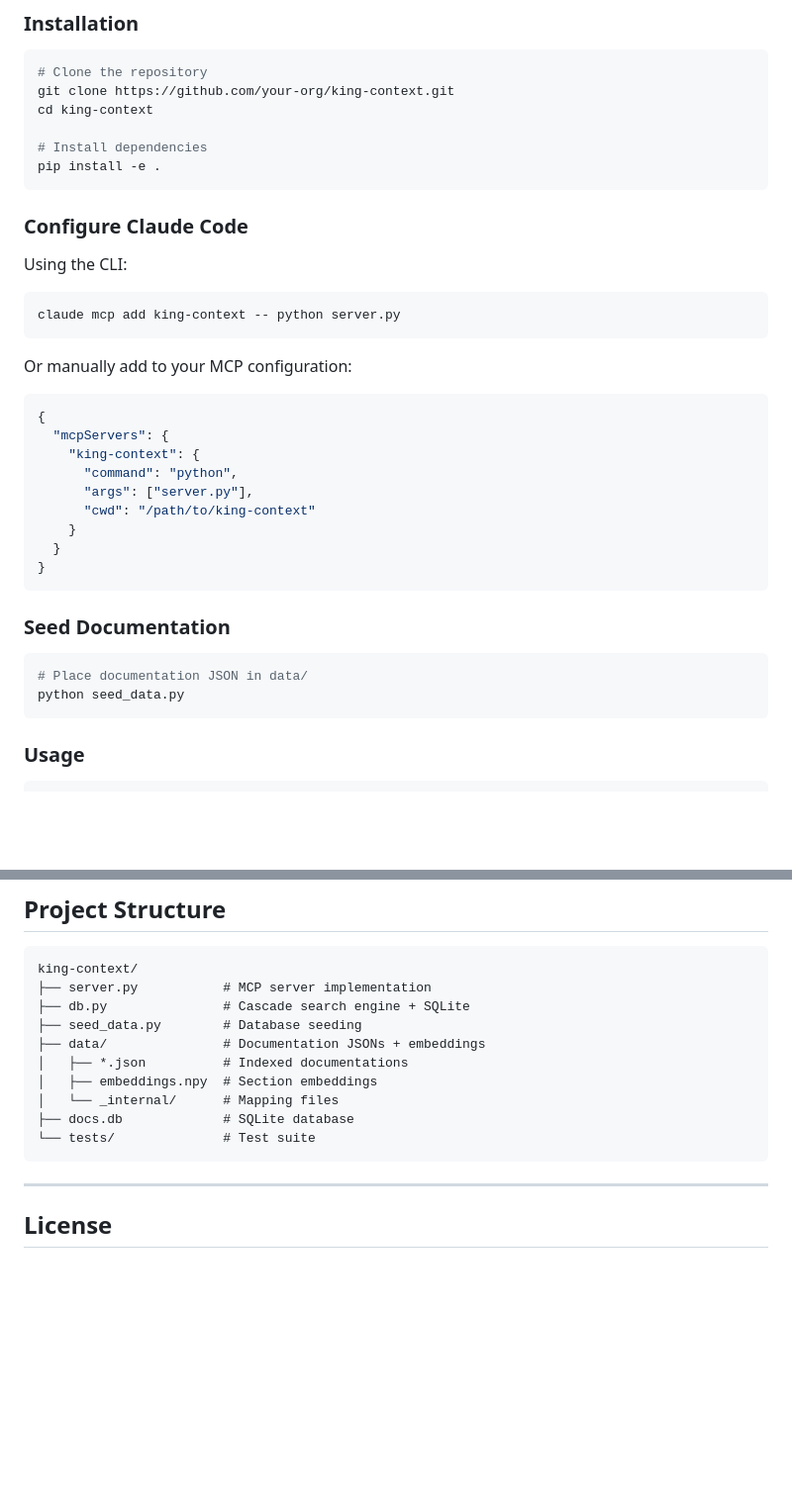
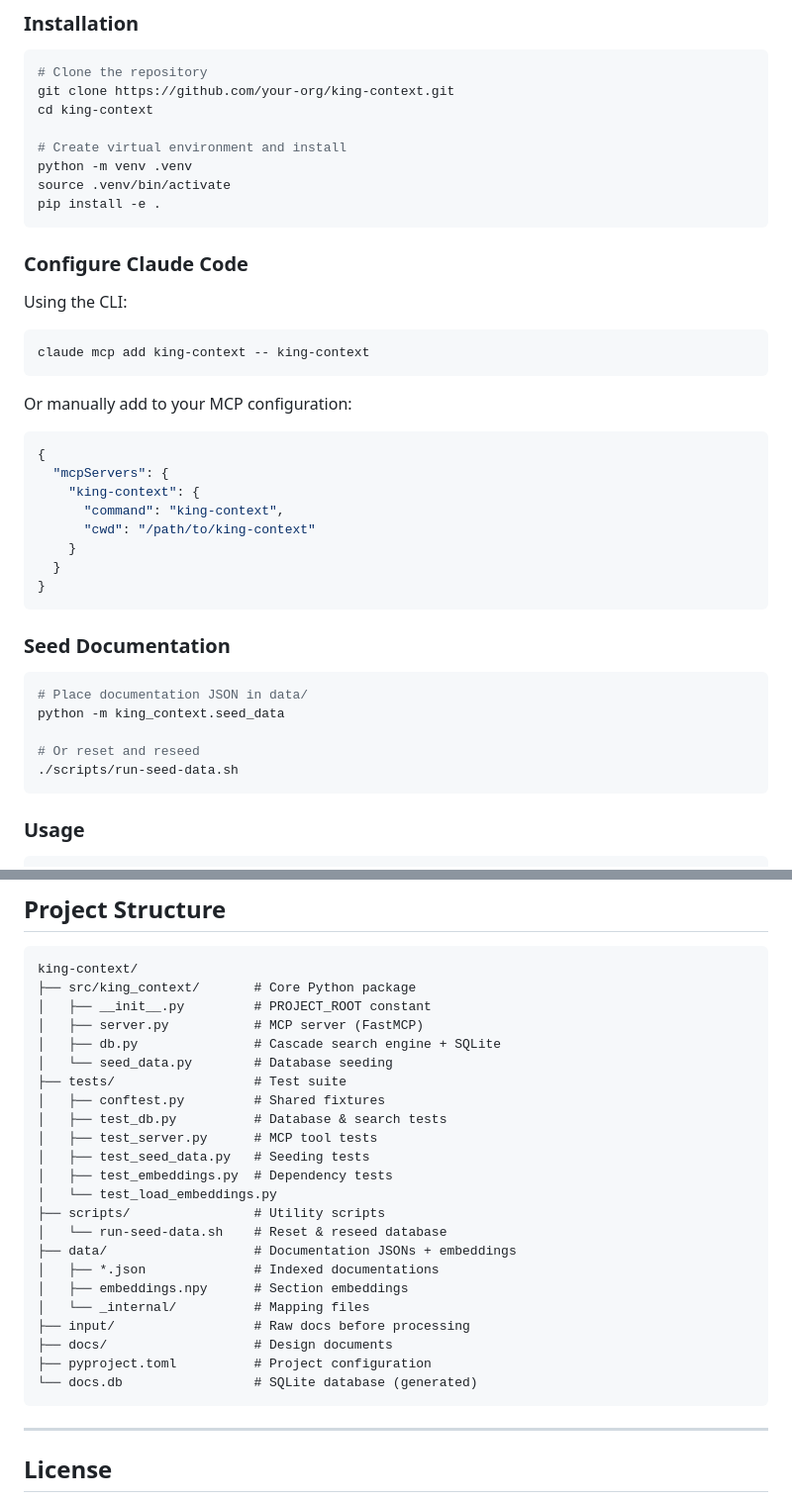
Before and after one commit to deandevz/king-context, a Markdown page: README.md, 2 parts joined by grey strips. Shown at 99% size. GitHub-like rendering; blank space fills up the shorter version.

Commit message:
docs: update README for src layout

````diff
--- a/README.md
+++ b/README.md
@@ -101,7 +101,9 @@ This tool is not universally better. It excels in specific conditions:
 git clone https://github.com/your-org/king-context.git
 cd king-context
 
-# Install dependencies
+# Create virtual environment and install
+python -m venv .venv
+source .venv/bin/activate
 pip install -e .
 ```
 
@@ -110,7 +112,7 @@ pip install -e .
 Using the CLI:
 
 ```bash
-claude mcp add king-context -- python server.py
+claude mcp add king-context -- king-context
 ```
 
 Or manually add to your MCP configuration:
@@ -119,8 +121,7 @@ Or manually add to your MCP configuration:
 {
   "mcpServers": {
     "king-context": {
-      "command": "python",
-      "args": ["server.py"],
+      "command": "king-context",
       "cwd": "/path/to/king-context"
     }
   }
@@ -131,7 +132,10 @@ Or manually add to your MCP configuration:
 
 ```bash
 # Place documentation JSON in data/
-python seed_data.py
+python -m king_context.seed_data
+
+# Or reset and reseed
+./scripts/run-seed-data.sh
 ```
 
 ### Usage
@@ -232,15 +236,28 @@ Contributions needed:
 
 ```
 king-context/
-├── server.py           # MCP server implementation
-├── db.py               # Cascade search engine + SQLite
-├── seed_data.py        # Database seeding
-├── data/               # Documentation JSONs + embeddings
-│   ├── *.json          # Indexed documentations
-│   ├── embeddings.npy  # Section embeddings
-│   └── _internal/      # Mapping files
-├── docs.db             # SQLite database
-└── tests/              # Test suite
+├── src/king_context/       # Core Python package
+│   ├── __init__.py         # PROJECT_ROOT constant
+│   ├── server.py           # MCP server (FastMCP)
+│   ├── db.py               # Cascade search engine + SQLite
+│   └── seed_data.py        # Database seeding
+├── tests/                  # Test suite
+│   ├── conftest.py         # Shared fixtures
+│   ├── test_db.py          # Database & search tests
+│   ├── test_server.py      # MCP tool tests
+│   ├── test_seed_data.py   # Seeding tests
+│   ├── test_embeddings.py  # Dependency tests
+│   └── test_load_embeddings.py
+├── scripts/                # Utility scripts
+│   └── run-seed-data.sh    # Reset & reseed database
+├── data/                   # Documentation JSONs + embeddings
+│   ├── *.json              # Indexed documentations
+│   ├── embeddings.npy      # Section embeddings
+│   └── _internal/          # Mapping files
+├── input/                  # Raw docs before processing
+├── docs/                   # Design documents
+├── pyproject.toml          # Project configuration
+└── docs.db                 # SQLite database (generated)
 ```
 
 ---
````
